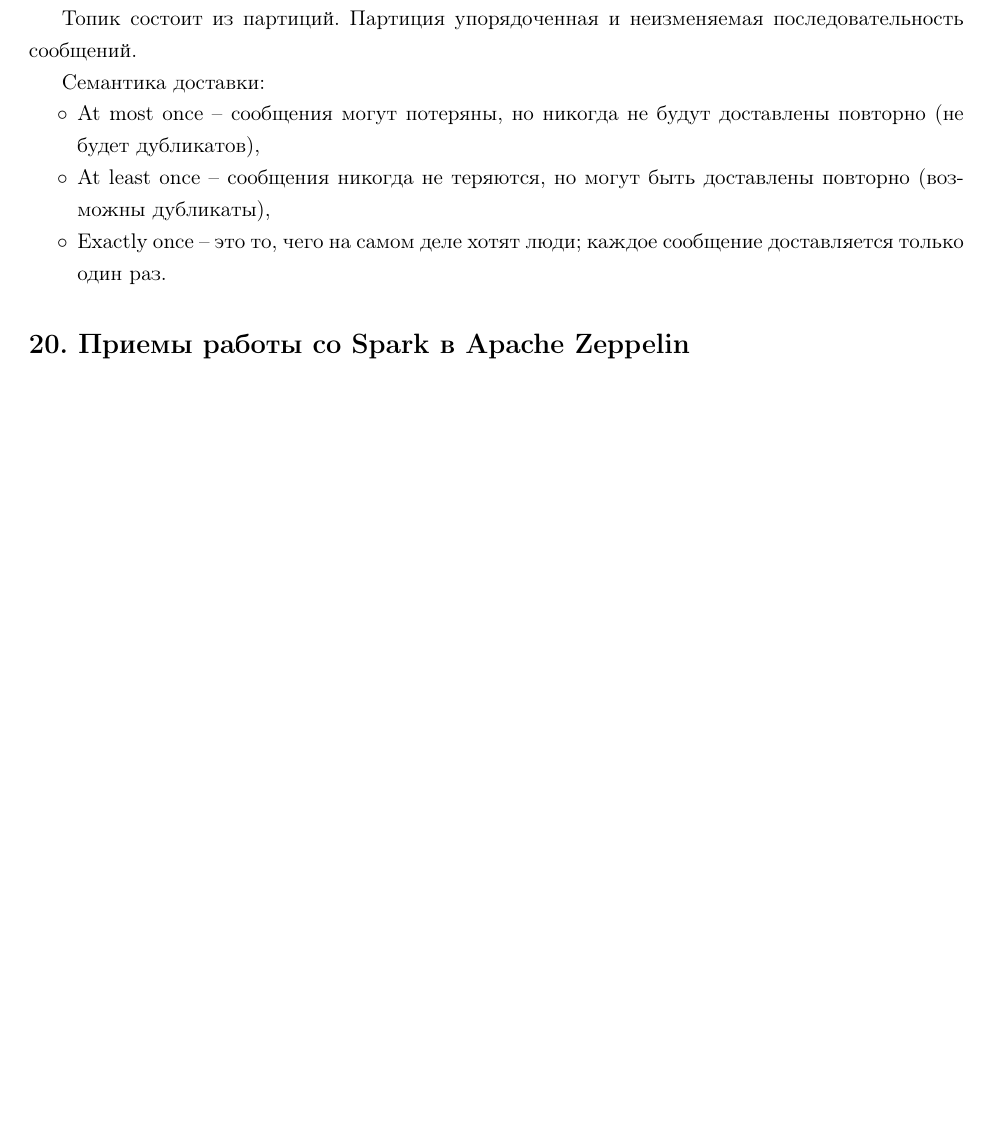
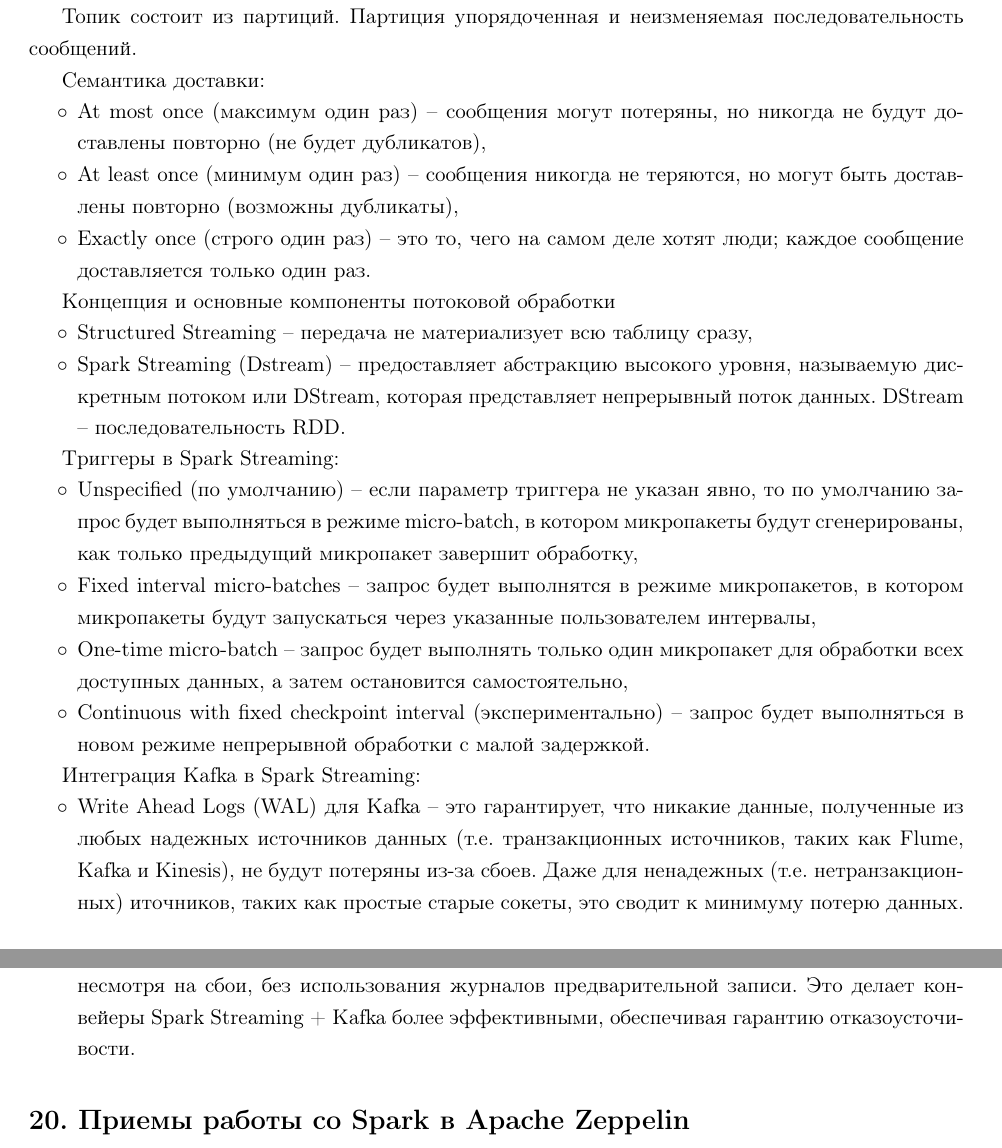
Before and after one commit to LeorFinkelberg/Cheat_sheet_Spark, a LaTeX document (cheat_sheet_spark.tex): part of page 23 of 24 before the commit and two parts of pages 23 and 24 of 24 after it, the two joined at a grey line, cut so that both start at the same text, the shorter picture padded with empty space. Compiled offline with pdfLaTeX.

Commit message:
Added some notes about batch and stream mode

```diff
--- a/cheat_sheet_spark.tex
+++ b/cheat_sheet_spark.tex
@@ -1549,13 +1549,37 @@
 
 Семантика доставки:
 \begin{itemize}
-	\item At most once -- сообщения могут потеряны, но никогда не будут доставлены повторно (не будет дубликатов),
-
-	\item At least once -- сообщения никогда не теряются, но могут быть доставлены повторно (возможны дубликаты),
-
-	\item Exactly once -- это то, чего на самом деле хотят люди; каждое сообщение доставляется только один раз.
-\end{itemize}
-
+	\item At most once (максимум один раз) -- сообщения могут потеряны, но никогда не будут доставлены повторно (не будет дубликатов),
+
+	\item At least once (минимум один раз) -- сообщения никогда не теряются, но могут быть доставлены повторно (возможны дубликаты),
+
+	\item Exactly once (строго один раз) -- это то, чего на самом деле хотят люди; каждое сообщение доставляется только один раз.
+\end{itemize}
+
+Концепция и основные компоненты потоковой обработки
+\begin{itemize}
+	\item Structured Streaming -- передача не материализует всю таблицу сразу,
+
+	\item Spark Streaming (Dstream) -- предоставляет абстракцию высокого уровня, называемую дискретным потоком или DStream, которая представляет непрерывный поток данных. DStream -- последовательность RDD.
+\end{itemize}
+
+Триггеры в Spark Streaming:
+\begin{itemize}
+	\item Unspecified (по умолчанию) -- если параметр триггера не указан явно, то по умолчанию запрос будет выполняться в режиме micro-batch, в котором микропакеты будут сгенерированы, как только предыдущий микропакет завершит обработку,
+
+	\item Fixed interval micro-batches -- запрос будет выполнятся в режиме микропакетов, в котором микропакеты будут запускаться через указанные пользователем интервалы,
+
+	\item One-time micro-batch -- запрос будет выполнять только один микропакет для обработки всех доступных данных, а затем остановится самостоятельно,
+
+	\item Continuous with fixed checkpoint interval (экспериментально) -- запрос будет выполняться в новом режиме непрерывной обработки с малой задержкой.
+\end{itemize}
+
+Интеграция Kafka в Spark Streaming:
+\begin{itemize}
+	\item Write Ahead Logs (WAL) для Kafka -- это гарантирует, что никакие данные, полученные из любых надежных источников данных (т.е. транзакционных источников, таких как Flume, Kafka и Kinesis), не будут потеряны из-за сбоев. Даже для ненадежных (т.е. нетранзакционных) иточников, таких как простые старые сокеты, это сводит к минимуму потерю данных.
+
+	\item Direct API для Kafka -- это позволяет обрабатывать каждую запись Kafka ровно один раз, несмотря на сбои, без использования журналов предварительной записи. Это делает конвейеры Spark Streaming + Kafka более эффективными, обеспечивая гарантию отказоусточивости.
+\end{itemize}
 
 
 \section{Приемы работы со Spark в Apache Zeppelin}
```
Also changed, not shown: cheat_sheet_spark.pdf.
